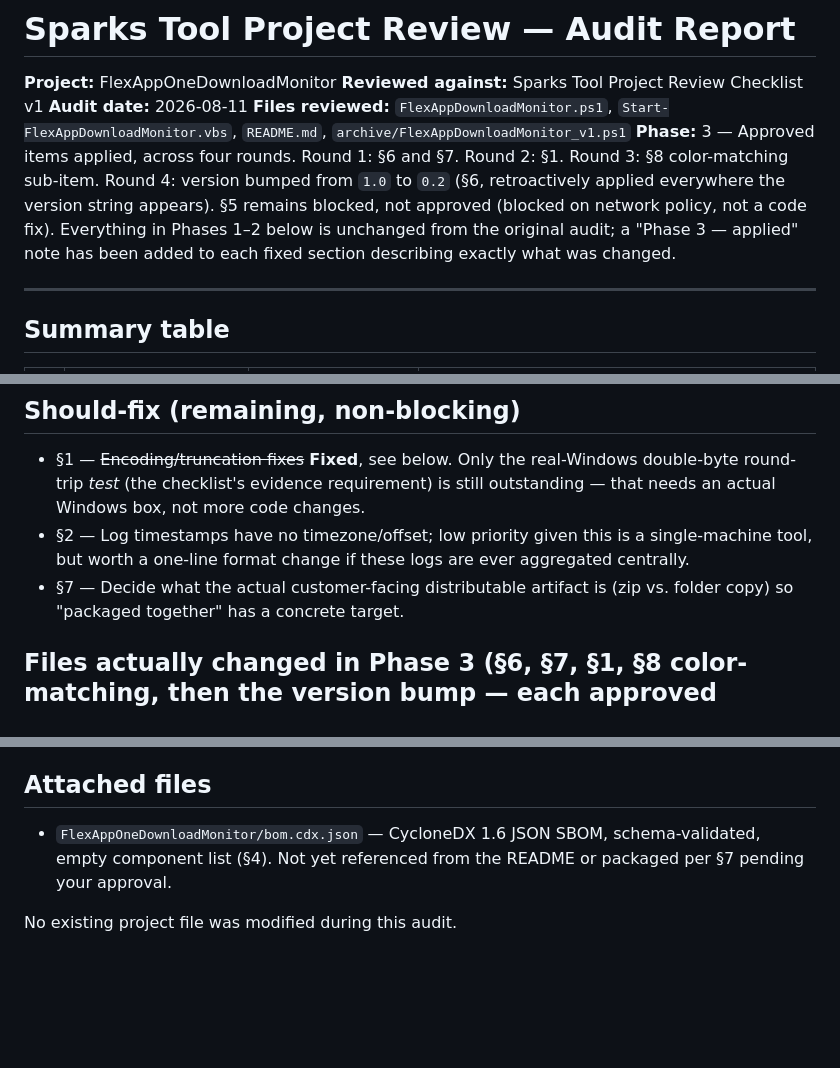
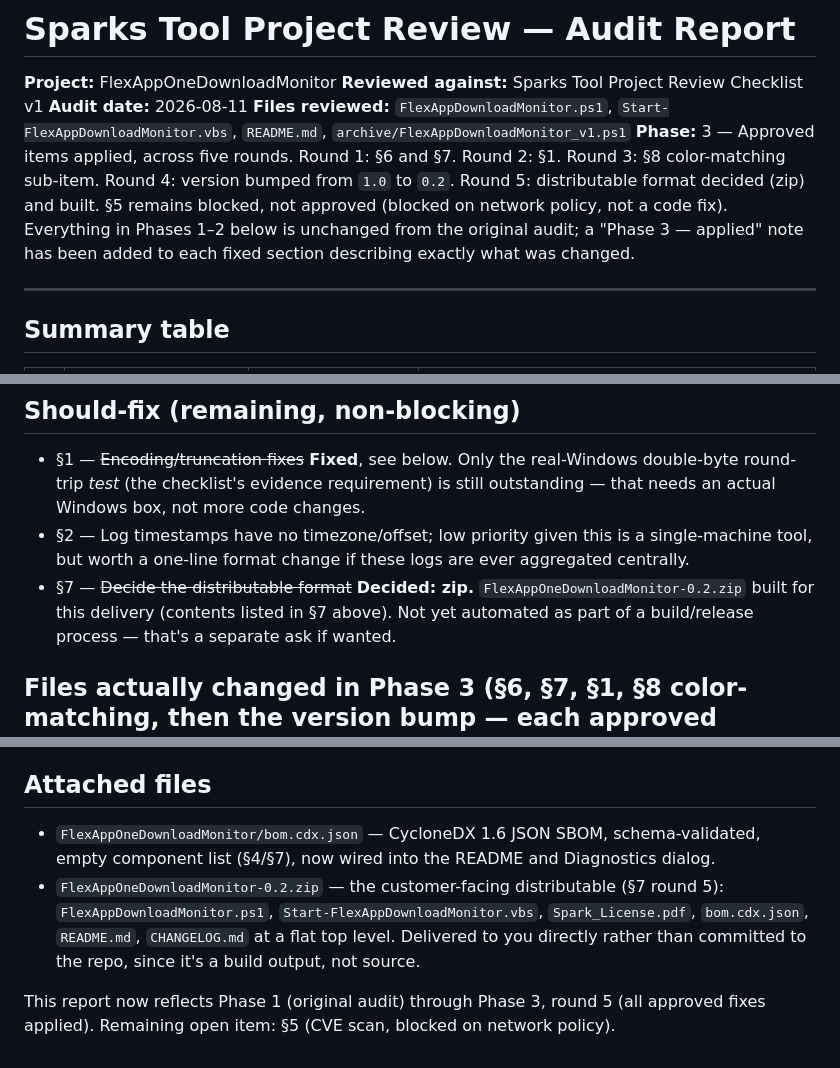
Before and after one commit to LaurensLiquidware/LW, a Markdown page: FlexAppOneDownloadMonitor/SPARKS-AUDIT.md, 3 parts joined by grey strips. GitHub-like rendering; blank space fills up the shorter version.

Commit message:
Decide distributable format: zip
Per your answer, the customer-facing distributable is a zip for now.
Documented the decision and the zip's exact contents in
SPARKS-AUDIT.md §7 (round 5). The zip itself is a build output, not
committed here - delivered directly instead.

Co-Authored-By: Claude Sonnet 5 <noreply@anthropic.com>
Claude-Session: https://claude.ai/code/session_017Lh5XU9pH72vEZEoEeFANB

```diff
--- a/FlexAppOneDownloadMonitor/SPARKS-AUDIT.md
+++ b/FlexAppOneDownloadMonitor/SPARKS-AUDIT.md
@@ -4,7 +4,7 @@
 **Reviewed against:** Sparks Tool Project Review Checklist v1
 **Audit date:** 2026-08-11
 **Files reviewed:** `FlexAppDownloadMonitor.ps1`, `Start-FlexAppDownloadMonitor.vbs`, `README.md`, `archive/FlexAppDownloadMonitor_v1.ps1`
-**Phase:** 3 — Approved items applied, across four rounds. Round 1: §6 and §7. Round 2: §1. Round 3: §8 color-matching sub-item. Round 4: version bumped from `1.0` to `0.2` (§6, retroactively applied everywhere the version string appears). §5 remains blocked, not approved (blocked on network policy, not a code fix). Everything in Phases 1–2 below is unchanged from the original audit; a "Phase 3 — applied" note has been added to each fixed section describing exactly what was changed.
+**Phase:** 3 — Approved items applied, across five rounds. Round 1: §6 and §7. Round 2: §1. Round 3: §8 color-matching sub-item. Round 4: version bumped from `1.0` to `0.2`. Round 5: distributable format decided (zip) and built. §5 remains blocked, not approved (blocked on network policy, not a code fix). Everything in Phases 1–2 below is unchanged from the original audit; a "Phase 3 — applied" note has been added to each fixed section describing exactly what was changed.
 
 ---
 
@@ -234,7 +236,7 @@ No copyleft/incompatible licenses, no hardcoded secrets, and no undisclosed exte
 
 - §1 — ~~Encoding/truncation fixes~~ **Fixed**, see below. Only the real-Windows double-byte round-trip *test* (the checklist's evidence requirement) is still outstanding — that needs an actual Windows box, not more code changes.
 - §2 — Log timestamps have no timezone/offset; low priority given this is a single-machine tool, but worth a one-line format change if these logs are ever aggregated centrally.
-- §7 — Decide what the actual customer-facing distributable artifact is (zip vs. folder copy) so "packaged together" has a concrete target.
+- §7 — ~~Decide the distributable format~~ **Decided: zip.** `FlexAppOneDownloadMonitor-0.2.zip` built for this delivery (contents listed in §7 above). Not yet automated as part of a build/release process — that's a separate ask if wanted.
 
 ## Files actually changed in Phase 3 (§6, §7, §1, §8 color-matching, then the version bump — each approved separately)
 
@@ -268,6 +270,7 @@ Per the checklist's own guidance ("anything that needs a decision rather than a
 
 ## Attached files
 
-- `FlexAppOneDownloadMonitor/bom.cdx.json` — CycloneDX 1.6 JSON SBOM, schema-validated, empty component list (§4). Not yet referenced from the README or packaged per §7 pending your approval.
+- `FlexAppOneDownloadMonitor/bom.cdx.json` — CycloneDX 1.6 JSON SBOM, schema-validated, empty component list (§4/§7), now wired into the README and Diagnostics dialog.
+- `FlexAppOneDownloadMonitor-0.2.zip` — the customer-facing distributable (§7 round 5): `FlexAppDownloadMonitor.ps1`, `Start-FlexAppDownloadMonitor.vbs`, `Spark_License.pdf`, `bom.cdx.json`, `README.md`, `CHANGELOG.md` at a flat top level. Delivered to you directly rather than committed to the repo, since it's a build output, not source.
 
-No existing project file was modified during this audit.
+This report now reflects Phase 1 (original audit) through Phase 3, round 5 (all approved fixes applied). Remaining open item: §5 (CVE scan, blocked on network policy).
```
Also changed, not shown: other parts of FlexAppOneDownloadMonitor/SPARKS-AUDIT.md (+3 -1 lines).
